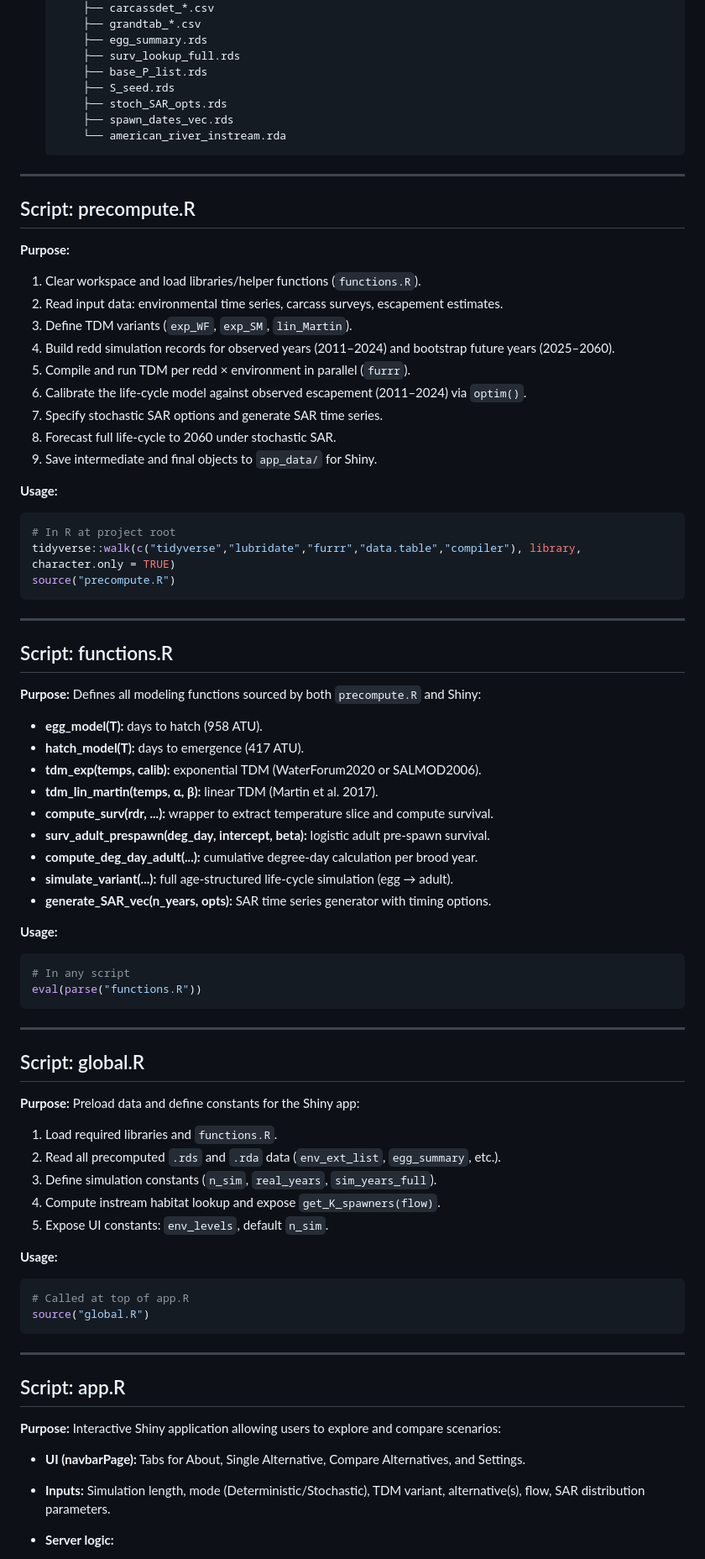
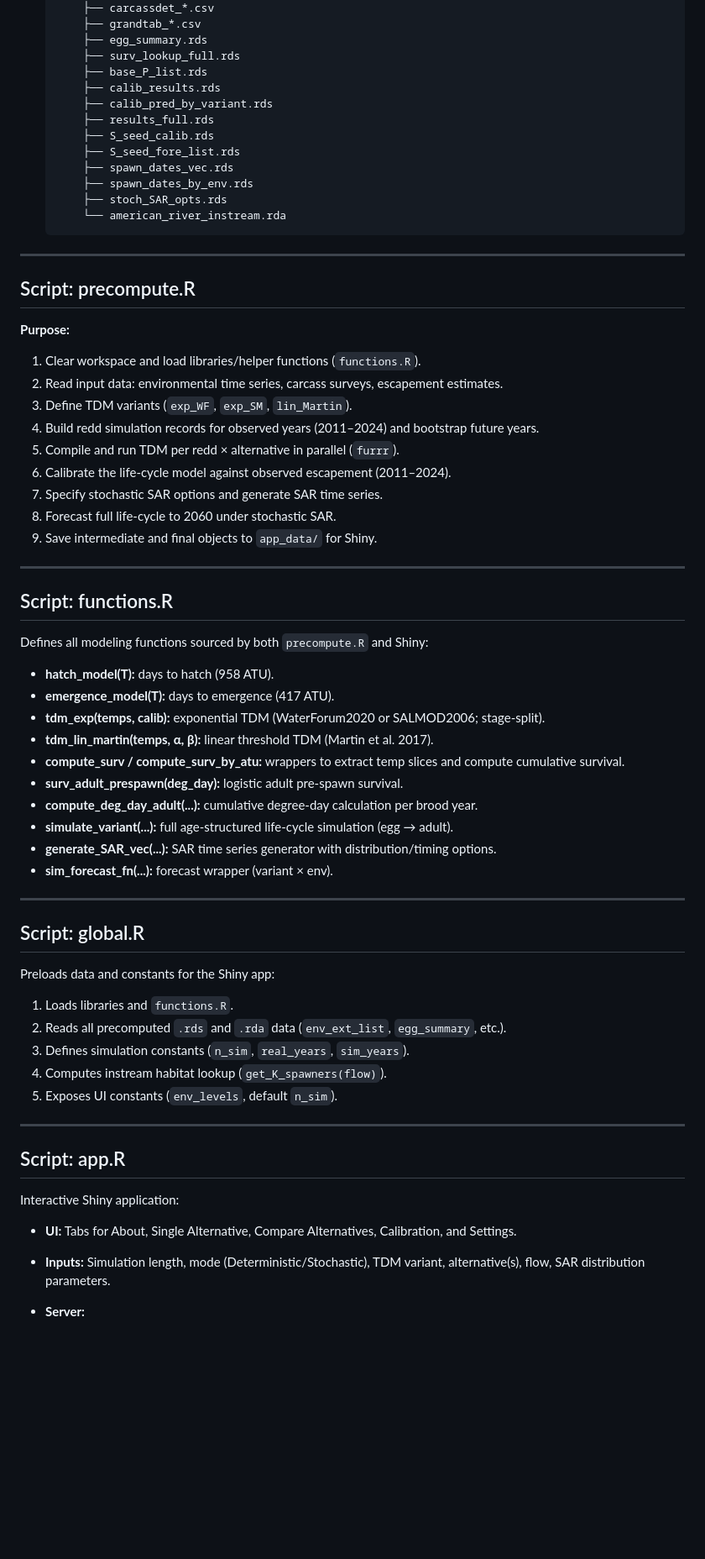
Before and after one commit to BDO-Science/ARG_SDM_modeling, a Markdown page: README.md, the part around the change printed below. Shown: that part at 84% size. Rendered like a GitHub page; blank space fills up the shorter version.

Commit message:
Update README.md
Updated readme to hopefully reflect the most recent changes to the code.

````diff
--- a/README.md
+++ b/README.md
@@ -41,9 +51,14 @@ app.R           # Shiny UI and server logic
       ├── egg_summary.rds
       ├── surv_lookup_full.rds
       ├── base_P_list.rds
-      ├── S_seed.rds
+      ├── calib_results.rds
+      ├── calib_pred_by_variant.rds
+      ├── results_full.rds
+      ├── S_seed_calib.rds
+      ├── S_seed_fore_list.rds
+      ├── spawn_dates_vec.rds
+      ├── spawn_dates_by_env.rds
       ├── stoch_SAR_opts.rds
-      ├── spawn_dates_vec.rds
       └── american_river_instream.rda
   ```
 
@@ -56,70 +71,49 @@ app.R           # Shiny UI and server logic
 1. Clear workspace and load libraries/helper functions (`functions.R`).
 2. Read input data: environmental time series, carcass surveys, escapement estimates.
 3. Define TDM variants (`exp_WF`, `exp_SM`, `lin_Martin`).
-4. Build redd simulation records for observed years (2011–2024) and bootstrap future years (2025–2060).
-5. Compile and run TDM per redd × environment in parallel (`furrr`).
-6. Calibrate the life‑cycle model against observed escapement (2011–2024) via `optim()`.
+4. Build redd simulation records for observed years (2011–2024) and bootstrap future years.
+5. Compile and run TDM per redd × alternative in parallel (`furrr`).
+6. Calibrate the life-cycle model against observed escapement (2011–2024).
 7. Specify stochastic SAR options and generate SAR time series.
-8. Forecast full life‑cycle to 2060 under stochastic SAR.
+8. Forecast full life-cycle to 2060 under stochastic SAR.
 9. Save intermediate and final objects to `app_data/` for Shiny.
-
-**Usage:**
-
-```r
-# In R at project root
-tidyverse::walk(c("tidyverse","lubridate","furrr","data.table","compiler"), library, character.only = TRUE)
-source("precompute.R")
-```
 
 ---
 
 ## Script: functions.R
 
-**Purpose:** Defines all modeling functions sourced by both `precompute.R` and Shiny:
+Defines all modeling functions sourced by both `precompute.R` and Shiny:
 
-* **egg\_model(T):** days to hatch (958 ATU).
-* **hatch\_model(T):** days to emergence (417 ATU).
-* **tdm\_exp(temps, calib):** exponential TDM (WaterForum2020 or SALMOD2006).
-* **tdm\_lin\_martin(temps, α, β):** linear TDM (Martin et al. 2017).
-* **compute\_surv(rdr, ...):** wrapper to extract temperature slice and compute survival.
-* **surv\_adult\_prespawn(deg\_day, intercept, beta):** logistic adult pre‑spawn survival.
-* **compute\_deg\_day\_adult(...):** cumulative degree‑day calculation per brood year.
-* **simulate\_variant(...):** full age‑structured life‑cycle simulation (egg → adult).
-* **generate\_SAR\_vec(n\_years, opts):** SAR time series generator with timing options.
-
-**Usage:**
-
-```r
-# In any script
-eval(parse("functions.R"))
-```
+* **hatch\_model(T):** days to hatch (958 ATU).
+* **emergence\_model(T):** days to emergence (417 ATU).
+* **tdm\_exp(temps, calib):** exponential TDM (WaterForum2020 or SALMOD2006; stage-split).
+* **tdm\_lin\_martin(temps, α, β):** linear threshold TDM (Martin et al. 2017).
+* **compute\_surv / compute\_surv\_by\_atu:** wrappers to extract temp slices and compute cumulative survival.
+* **surv\_adult\_prespawn(deg\_day):** logistic adult pre-spawn survival.
+* **compute\_deg\_day\_adult(...):** cumulative degree-day calculation per brood year.
+* **simulate\_variant(...):** full age-structured life-cycle simulation (egg → adult).
+* **generate\_SAR\_vec(...):** SAR time series generator with distribution/timing options.
+* **sim\_forecast\_fn(...):** forecast wrapper (variant × env).
 
 ---
 
 ## Script: global.R
 
-**Purpose:** Preload data and define constants for the Shiny app:
+Preloads data and constants for the Shiny app:
 
-1. Load required libraries and `functions.R`.
-2. Read all precomputed `.rds` and `.rda` data (`env_ext_list`, `egg_summary`, etc.).
-3. Define simulation constants (`n_sim`, `real_years`, `sim_years_full`).
-4. Compute instream habitat lookup and expose `get_K_spawners(flow)`.
-5. Expose UI constants: `env_levels`, default `n_sim`.
-
-**Usage:**
-
-```r
-# Called at top of app.R
-source("global.R")
-```
+1. Loads libraries and `functions.R`.
+2. Reads all precomputed `.rds` and `.rda` data (`env_ext_list`, `egg_summary`, etc.).
+3. Defines simulation constants (`n_sim`, `real_years`, `sim_years`).
+4. Computes instream habitat lookup (`get_K_spawners(flow)`).
+5. Exposes UI constants (`env_levels`, default `n_sim`).
 
 ---
 
 ## Script: app.R
 
-**Purpose:** Interactive Shiny application allowing users to explore and compare scenarios:
+Interactive Shiny application:
 
-* **UI (navbarPage):** Tabs for About, Single Alternative, Compare Alternatives, and Settings.
+* **UI:** Tabs for About, Single Alternative, Compare Alternatives, Calibration, and Settings.
 * **Inputs:** Simulation length, mode (Deterministic/Stochastic), TDM variant, alternative(s), flow, SAR distribution parameters.
-* **Server logic:**
+* **Server:**
 
````
Also changed, not shown: other parts of README.md (+35 -17 lines).
